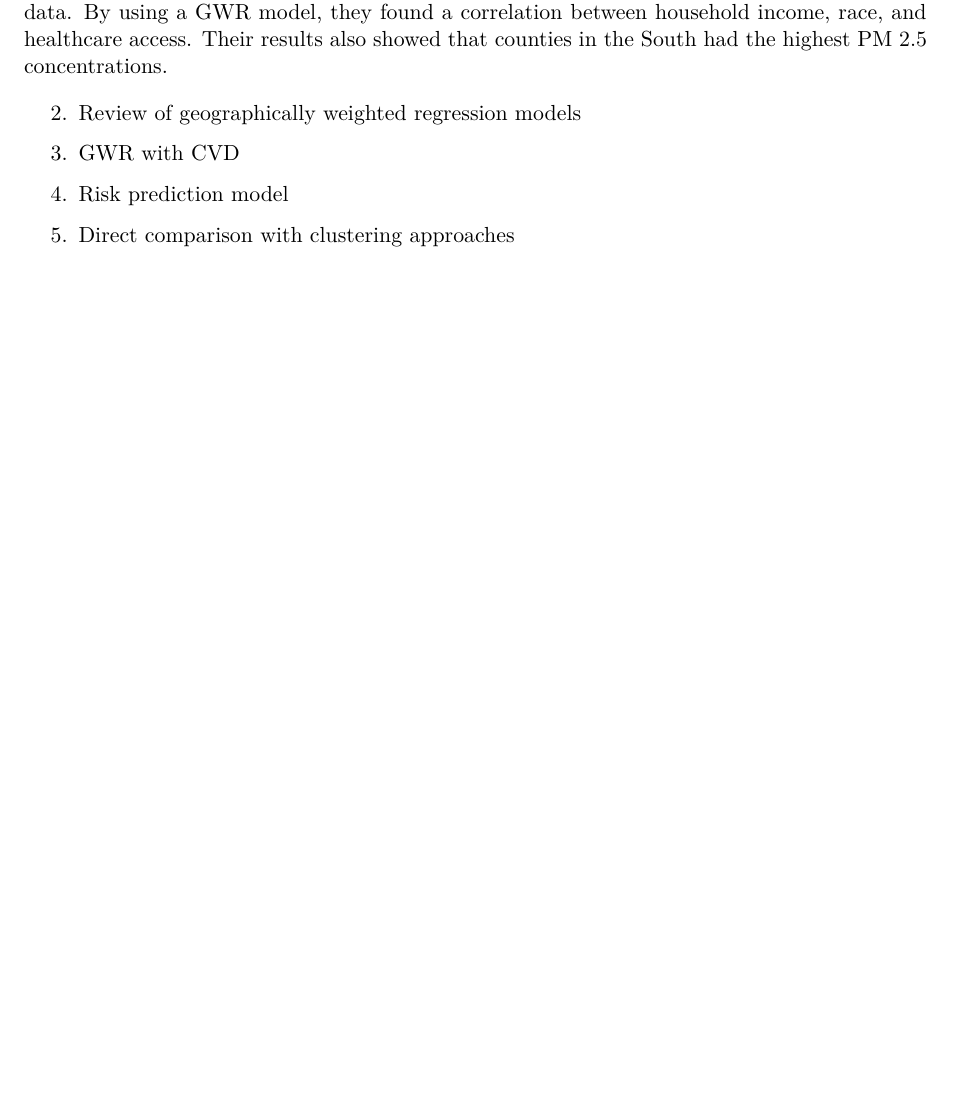
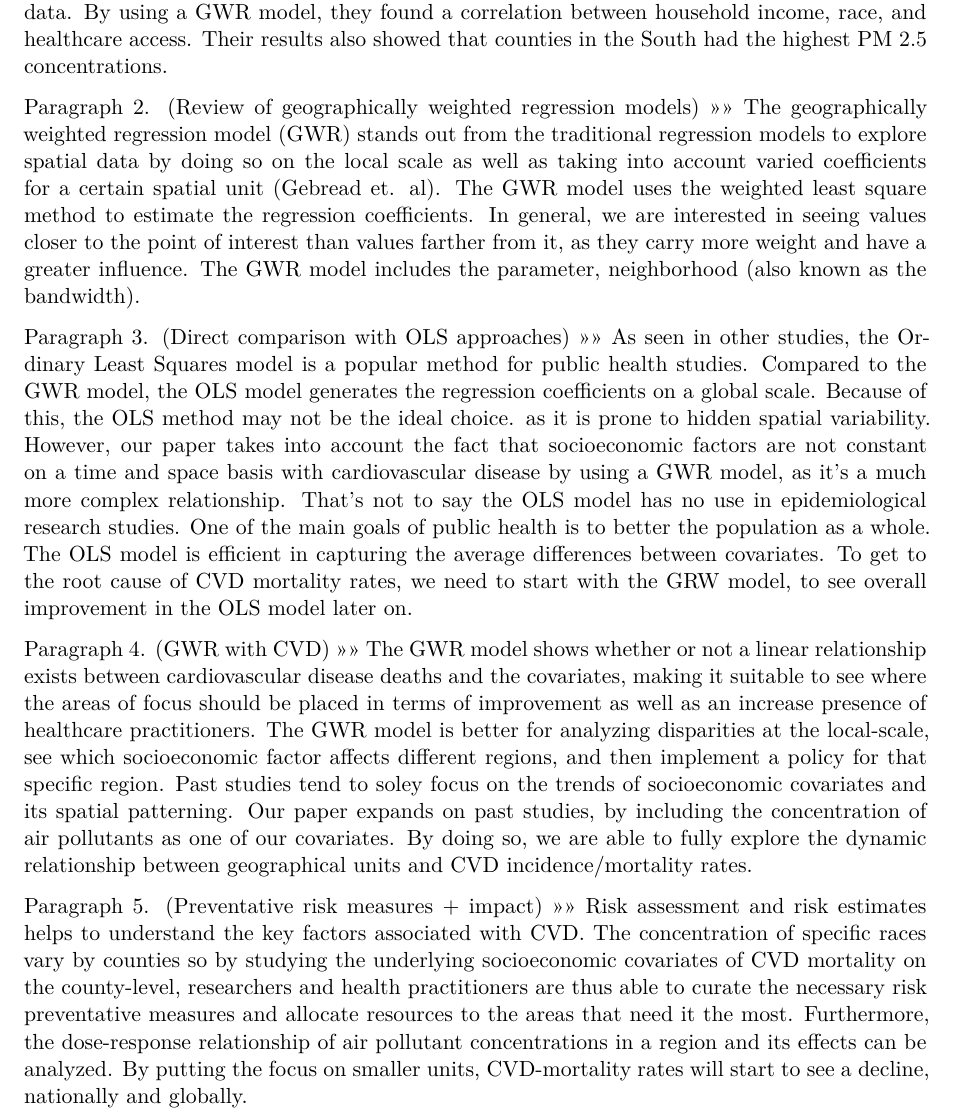
Before and after one commit to jbooc117/STAT489-Project, a Quarto document (report.qmd): part of page 2 of 9 before the commit and part of page 2 of 10 after it, cut so that both start at the same text, the shorter picture padded with empty space. Rendered offline with R 4.5, knitr and Pandoc in place of Quarto, then LaTeX, with nearby package versions; drawn as R Markdown's standard PDF in place of the format the file asks for; some code elsewhere in the file could not run offline.

Commit message:
updated related works

```diff
--- a/report.qmd
+++ b/report.qmd
@@ -57,13 +57,36 @@ Paragraph 1. (Review of regression approaches in cardiovascular disease mortalit
      they found a correlation between household income, race, and healthcare access. Their results also showed that counties in the South had
      the highest PM 2.5 concentrations.
 
-2.  Review of geographically weighted regression models
+Paragraph 2. (Review of geographically weighted regression models) >>>>
+     The geographically weighted regression model (GWR) stands out from the traditional regression models to explore spatial data by doing so
+     on the local scale as well as taking into account varied coefficients for a certain spatial unit (Gebread et. al). The GWR model uses the
+     weighted least square method to estimate the regression coefficients. In general, we are interested in seeing values closer to the point of
+     interest than values farther from it, as they carry more weight and have a greater influence. The GWR model includes the parameter, neighborhood
+     (also known as the bandwidth).
 
-3.  GWR with CVD
+Paragraph 3. (Direct comparison with OLS approaches) >>>>
+     As seen in other studies, the Ordinary Least Squares model is a popular method for public health studies. Compared to the GWR model,
+     the OLS model generates the regression coefficients on a global scale. Because of this, the OLS method may not be the ideal choice.
+     as it is prone to hidden spatial variability. However, our paper takes into account the fact that socioeconomic factors are not
+     constant on a time and space basis with cardiovascular disease by using a GWR model, as it's a much more complex relationship. That's not
+     to say the OLS model has no use in epidemiological research studies. One of the main goals of public health is to better the population as
+     a whole. The OLS model is efficient in capturing the average differences between covariates. To get to the root cause of CVD mortality rates,
+     we need to start with the GRW model, to see overall improvement in the OLS model later on.
 
-4.  Risk prediction model
+Paragraph 4. (GWR with CVD) >>>>
+     The GWR model shows whether or not a linear relationship exists between cardiovascular disease deaths and the covariates, making it suitable
+     to see where the areas of focus should be placed in terms of improvement as well as an increase presence of healthcare practitioners.
+     The GWR model is better for analyzing disparities at the local-scale, see which socioeconomic factor affects different regions, and
+     then implement a policy for that specific region. Past studies tend to soley focus on the trends of socioeconomic covariates and its
+     spatial patterning. Our paper expands on past studies, by including the concentration of air pollutants as one of our covariates. By doing so,
+     we are able to fully explore the dynamic relationship between geographical units and CVD incidence/mortality rates.
 
-5.  Direct comparison with clustering approaches
+Paragraph 5. (Preventative risk measures + impact) >>>>
+     Risk assessment and risk estimates helps to understand the key factors associated with CVD. The concentration of specific races
+     vary by counties so by studying the underlying socioeconomic covariates of CVD mortality on the county-level, researchers and health
+     practitioners are thus able to curate the necessary risk preventative measures and allocate resources to the areas that need it the most.
+     Furthermore, the dose-response relationship of air pollutant concentrations in a region and its effects can be analyzed. By putting the focus on
+     smaller units, CVD-mortality rates will start to see a decline, nationally and globally.
 
 # Methods
 
```
